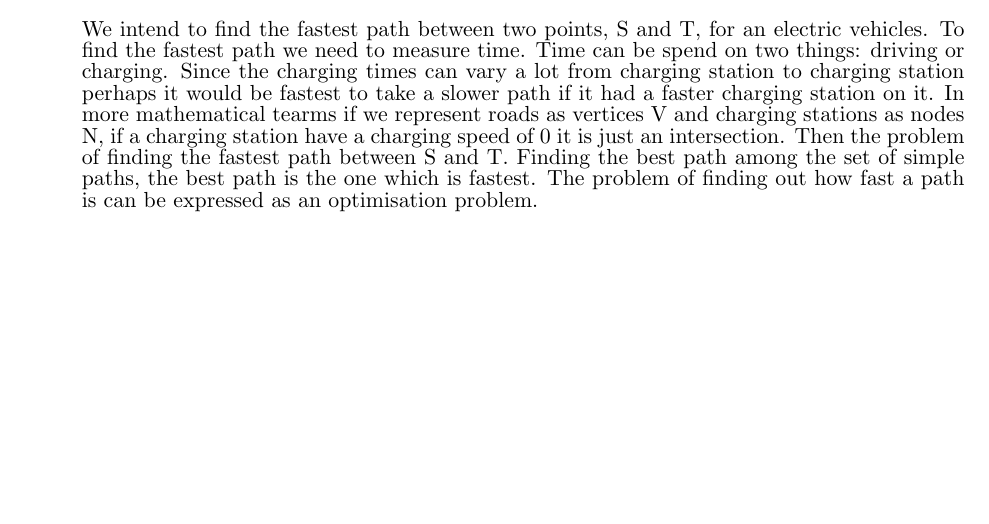
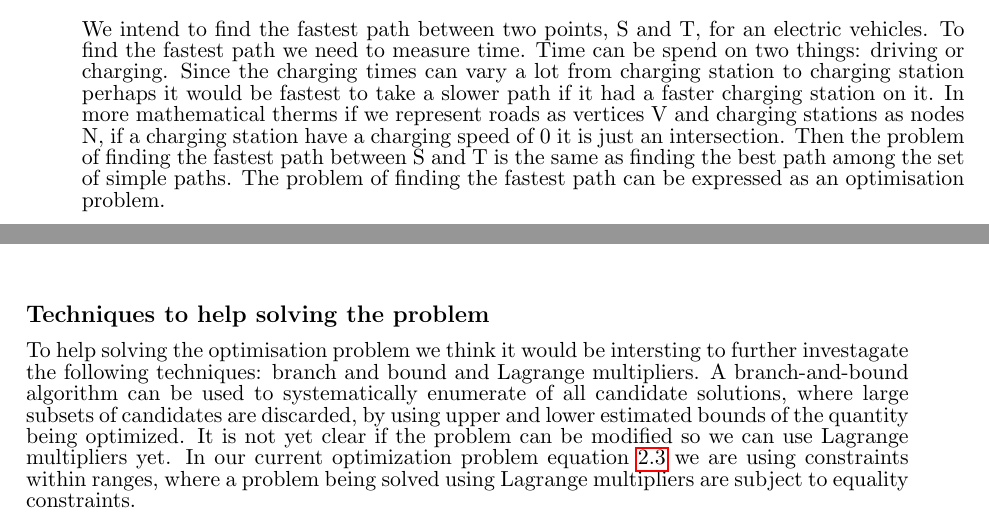
Before and after one commit to Hestogpony/AAU_BachelorProject, a LaTeX book (report/report.tex, which reads report/content/introduction/optimisationproblem.tex): part of page 5 of 7 before the commit and two parts of pages 5 and 6 of 7 after it, the two joined at a grey line, cut so that both start at the same text, the shorter picture padded with empty space. Compiled offline with pdfLaTeX.

Commit message:
Rettelser

```diff
--- a/report/content/introduction/optimisationproblem.tex
+++ b/report/content/introduction/optimisationproblem.tex
@@ -1,6 +1,6 @@
 \section{The Optimisation problem}
 
-We intend to find the fastest path between two points, S and T, for an electric vehicles. To find the fastest path we need to measure time. Time can be spend on two things: driving or charging. Since the charging times can vary a lot from charging station to charging station perhaps it would be fastest to take a slower path if it had a faster charging station on it. In more mathematical tearms if we represent roads as vertices V and charging stations as nodes N, if a charging station have a charging speed of 0 it is just an intersection. Then the problem of finding the fastest path between S and T. Finding the best path among the set of simple paths, the best path is the one which is fastest. The problem of finding out how fast a path is can be expressed as an optimisation problem.
+We intend to find the fastest path between two points, S and T, for an electric vehicles. To find the fastest path we need to measure time. Time can be spend on two things: driving or charging. Since the charging times can vary a lot from charging station to charging station perhaps it would be fastest to take a slower path if it had a faster charging station on it. In more mathematical therms if we represent roads as vertices V and charging stations as nodes N, if a charging station have a charging speed of 0 it is just an intersection. Then the problem of finding the fastest path between S and T is the same as finding the best path among the set of simple paths. The problem of finding the  fastest path can be expressed as an optimisation problem.
 
 \begin{equation}
 \begin{aligned}
@@ -20,6 +20,11 @@ $f_{i}(z)$ is the charging function for charging station $i$ \\
 $g(y)$ is the power consumption function of the EV \\
 $lb_j, up_j$ is the lower and upper bound for the speed at $x_j$  \\
 
+\subsection{Techniques to help solving the problem}
+To help solving the optimisation problem we think it would be intersting to further investagate the following techniques: branch and bound and Lagrange multipliers.
+A branch-and-bound algorithm can be used to systematically enumerate  of all candidate solutions, where large subsets of candidates are discarded, by using upper and lower estimated bounds of the quantity being optimized.
+It is not yet clear if the problem can be modified so we can use Lagrange multipliers yet. In our current optimization problem equation \ref{eq:optipro} we are using constraints within ranges, where a problem being solved using Lagrange multipliers are subject to equality constraints.
+
 
 
 %Min(Time(speed)) = Min(TimeSpendDriving(speed) + TimeSpendCharing(speed)) = Min
```
Also changed, not shown: report/content/introduction/optimisationproblem.tex (4 more changed lines).
